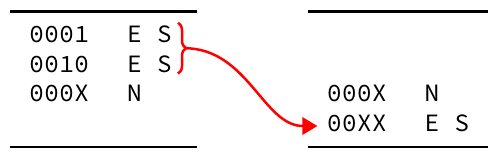
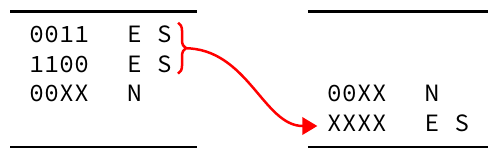
Before and after one commit to mundya/mundy-hpsr2016, a LaTeX figure (figures/rule2a_example.tex): the whole page. Compiled offline with pdfLaTeX.

Commit message:
Make upcheck figure less trivial

```diff
--- a/figures/rule2a_example.tex
+++ b/figures/rule2a_example.tex
@@ -16,9 +16,9 @@
   \node (original) {
     \begin{tabular}{c l}
       \toprule
-      \texttt{0001} & \texttt{E S} \tikz[na]\node [coordinate] (e0) {}; \\
-      \texttt{0010} & \texttt{E S} \tikz[na]\node [coordinate] (e1) {}; \\
-      \texttt{000X} & \texttt{N} \\
+      \texttt{0011} & \texttt{E S} \tikz[na]\node [coordinate] (e0) {}; \\
+      \texttt{1100} & \texttt{E S} \tikz[na]\node [coordinate] (e1) {}; \\
+      \texttt{00XX} & \texttt{N} \\
       \\
       \bottomrule
     \end{tabular}
@@ -30,8 +30,8 @@
       \toprule
       \\
       \\
-      \texttt{000X} & \texttt{N} \\
-      \tikz[na]\node [coordinate] (e2) {};\texttt{00XX} & \texttt{E S} \\
+      \texttt{00XX} & \texttt{N} \\
+      \tikz[na]\node [coordinate] (e2) {};\texttt{XXXX} & \texttt{E S} \\
       \bottomrule
     \end{tabular}
   };
```
Also changed, not shown: routing-table-minimization.tex (+4 -4 lines), figures/rule2a_example.pdf.
